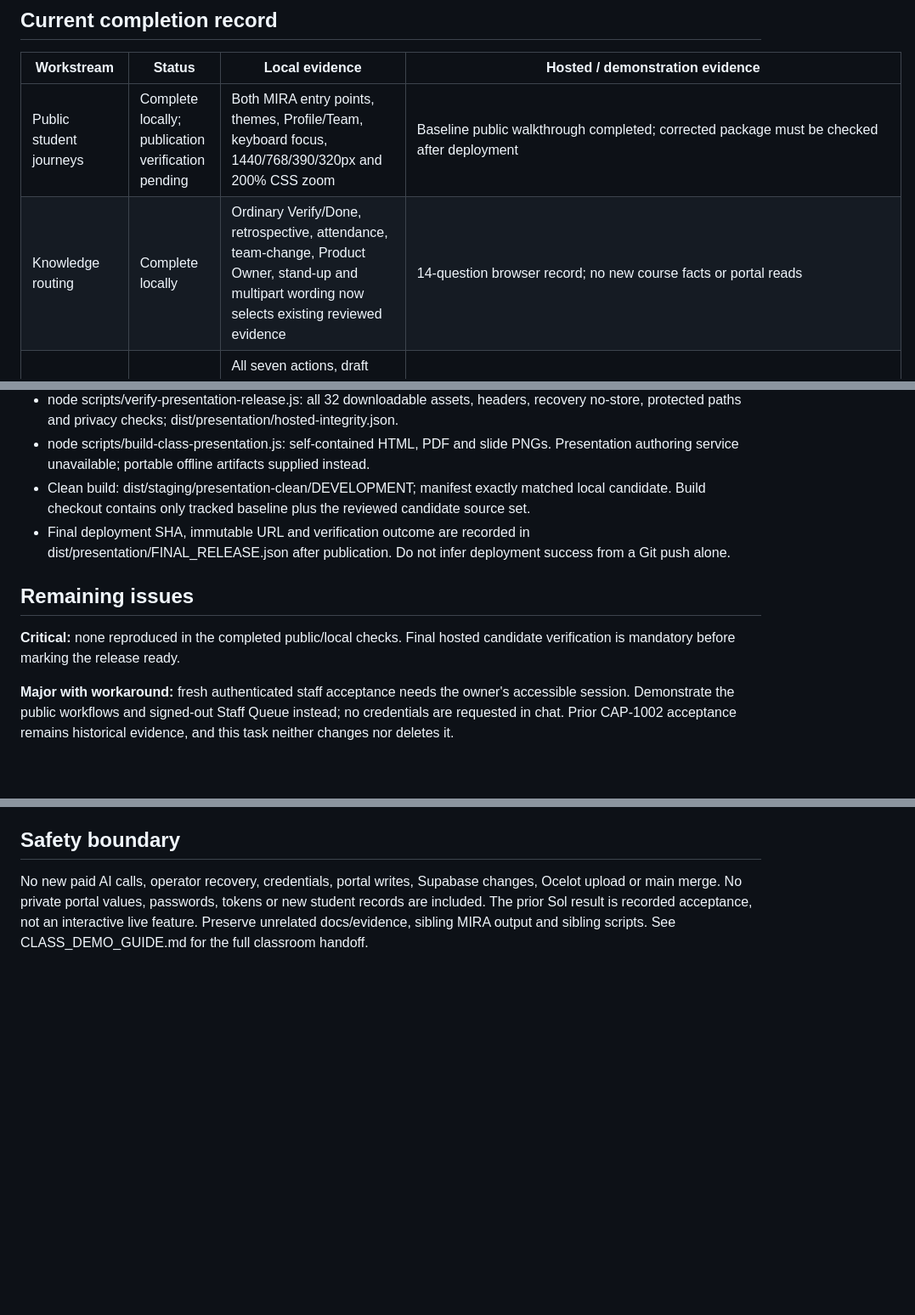
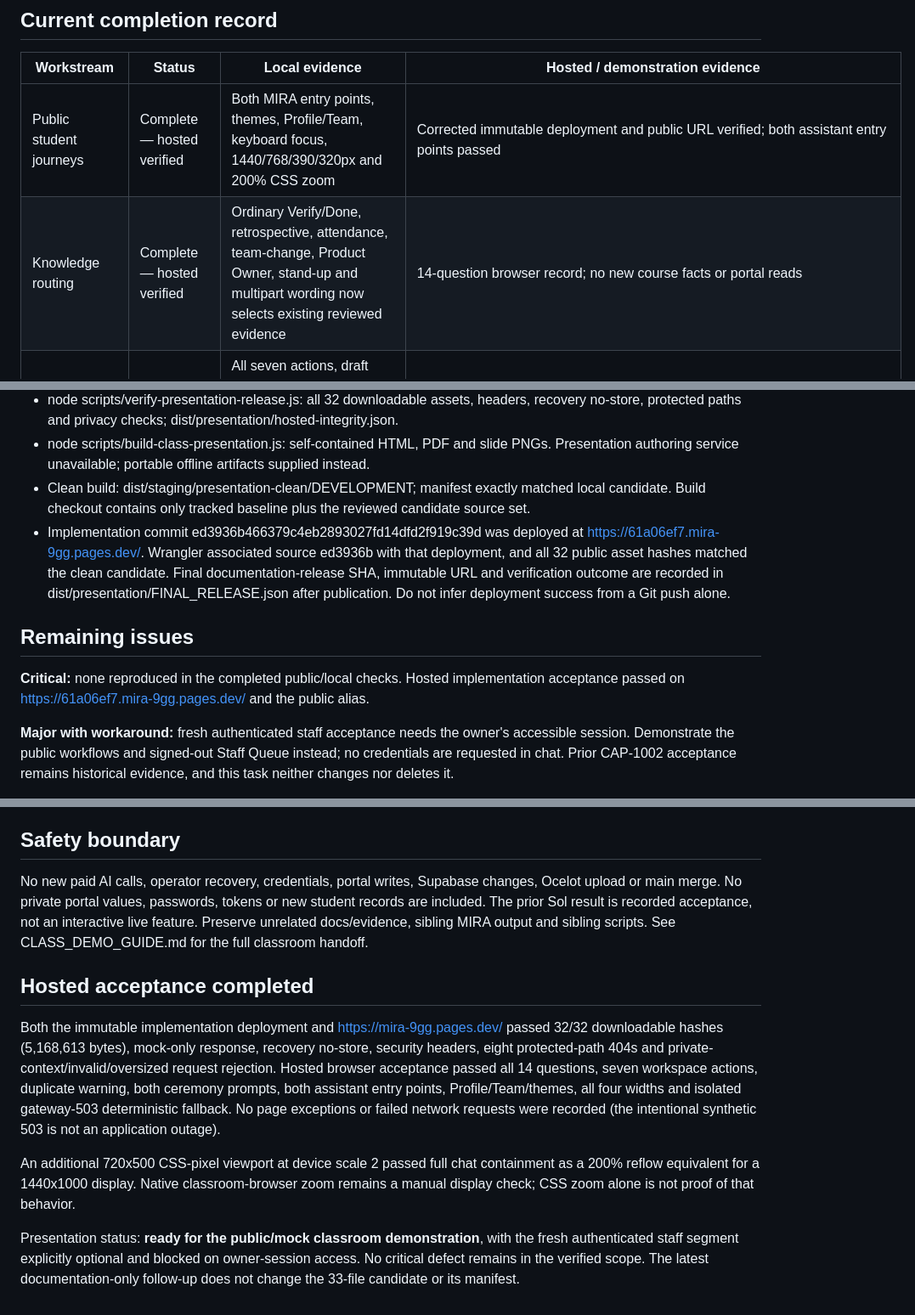
Before and after one commit to afeliz305/Capstone-AI, a Markdown page: DEVELOPMENT/docs/PRESENTATION_READINESS.md, 3 parts joined by grey strips. Shown at 85% size. Rendered like a GitHub page; blank space fills up the shorter version.

Commit message:
Record verified MIRA classroom deployment acceptance

```diff
--- a/DEVELOPMENT/docs/PRESENTATION_READINESS.md
+++ b/DEVELOPMENT/docs/PRESENTATION_READINESS.md
@@ -6,8 +6,8 @@ Owner checkpoint: November 12, 2026 (America/New_York). Starting release: 89085f
 
 | Workstream | Status | Local evidence | Hosted / demonstration evidence |
 |---|---|---|---|
-| Public student journeys | Complete locally; publication verification pending | Both MIRA entry points, themes, Profile/Team, keyboard focus, 1440/768/390/320px and 200% CSS zoom | Baseline public walkthrough completed; corrected package must be checked after deployment |
-| Knowledge routing | Complete locally | Ordinary Verify/Done, retrospective, attendance, team-change, Product Owner, stand-up and multipart wording now selects existing reviewed evidence | 14-question browser record; no new course facts or portal reads |
+| Public student journeys | Complete — hosted verified | Both MIRA entry points, themes, Profile/Team, keyboard focus, 1440/768/390/320px and 200% CSS zoom | Corrected immutable deployment and public URL verified; both assistant entry points passed |
+| Knowledge routing | Complete — hosted verified | Ordinary Verify/Done, retrospective, attendance, team-change, Product Owner, stand-up and multipart wording now selects existing reviewed evidence | 14-question browser record; no new course facts or portal reads |
 | Workspace and ceremonies | Complete | All seven actions, draft evidence, duplicate warning, Review and Retro prompts; mock/provider-failure fallback | Historical snapshot label and disabled hosted refresh preserved |
 | Local fallback | Complete | Production mock handler reused with empty environment; privacy/oversize/protected-path checks pass | Prebuilt local preview on 3010; no paid calls possible through this wrapper |
 | Staff authentication | Blocked: owner session unavailable | Auth/RLS/session/internal-note/concurrency regression suite passed; signed-out staff and recovery UI passed | Fresh login, ticket/attachment read and logout remain a manual acceptance step; no email sent |
@@ -24,11 +24,11 @@ Full regression: **403 passed, 0 failed, 1 optional skip (404 total)**. The opti
 - node scripts/verify-presentation-release.js: all 32 downloadable assets, headers, recovery no-store, protected paths and privacy checks; dist/presentation/hosted-integrity.json.
 - node scripts/build-class-presentation.js: self-contained HTML, PDF and slide PNGs. Presentation authoring service unavailable; portable offline artifacts supplied instead.
 - Clean build: dist/staging/presentation-clean/DEVELOPMENT; manifest exactly matched local candidate. Build checkout contains only tracked baseline plus the reviewed candidate source set.
-- Final deployment SHA, immutable URL and verification outcome are recorded in dist/presentation/FINAL_RELEASE.json after publication. Do not infer deployment success from a Git push alone.
+- Implementation commit ed3936b466379c4eb2893027fd14dfd2f919c39d was deployed at https://61a06ef7.mira-9gg.pages.dev/. Wrangler associated source ed3936b with that deployment, and all 32 public asset hashes matched the clean candidate. Final documentation-release SHA, immutable URL and verification outcome are recorded in dist/presentation/FINAL_RELEASE.json after publication. Do not infer deployment success from a Git push alone.
 
 ## Remaining issues
 
-**Critical:** none reproduced in the completed public/local checks. Final hosted candidate verification is mandatory before marking the release ready.
+**Critical:** none reproduced in the completed public/local checks. Hosted implementation acceptance passed on https://61a06ef7.mira-9gg.pages.dev/ and the public alias.
 
 **Major with workaround:** fresh authenticated staff acceptance needs the owner's accessible session. Demonstrate the public workflows and signed-out Staff Queue instead; no credentials are requested in chat. Prior CAP-1002 acceptance remains historical evidence, and this task neither changes nor deletes it.
 
@@ -37,3 +37,11 @@ Full regression: **403 passed, 0 failed, 1 optional skip (404 total)**. The opti
 ## Safety boundary
 
 No new paid AI calls, operator recovery, credentials, portal writes, Supabase changes, Ocelot upload or main merge. No private portal values, passwords, tokens or new student records are included. The prior Sol result is recorded acceptance, not an interactive live feature. Preserve unrelated docs/evidence, sibling MIRA output and sibling scripts. See CLASS_DEMO_GUIDE.md for the full classroom handoff.
+
+## Hosted acceptance completed
+
+Both the immutable implementation deployment and https://mira-9gg.pages.dev/ passed 32/32 downloadable hashes (5,168,613 bytes), mock-only response, recovery no-store, security headers, eight protected-path 404s and private-context/invalid/oversized request rejection. Hosted browser acceptance passed all 14 questions, seven workspace actions, duplicate warning, both ceremony prompts, both assistant entry points, Profile/Team/themes, all four widths and isolated gateway-503 deterministic fallback. No page exceptions or failed network requests were recorded (the intentional synthetic 503 is not an application outage).
+
+An additional 720x500 CSS-pixel viewport at device scale 2 passed full chat containment as a 200% reflow equivalent for a 1440x1000 display. Native classroom-browser zoom remains a manual display check; CSS zoom alone is not proof of that behavior.
+
+Presentation status: **ready for the public/mock classroom demonstration**, with the fresh authenticated staff segment explicitly optional and blocked on owner-session access. No critical defect remains in the verified scope. The latest documentation-only follow-up does not change the 33-file candidate or its manifest.
```
